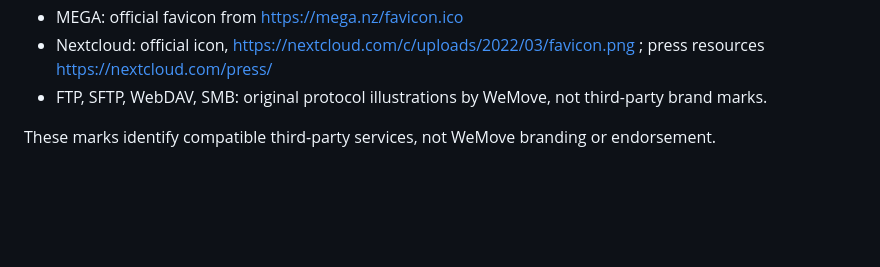
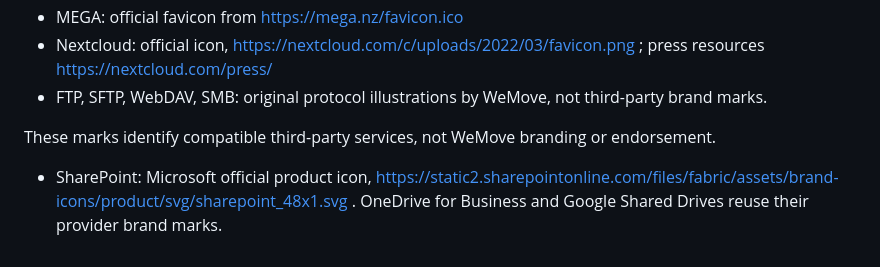
Before and after one commit to susunola/WeMove, a Markdown page: assets/PROVIDER-ICON-SOURCES.md, the part around the change. Rendered like a GitHub page; blank space fills up the shorter version.

```diff
--- a/assets/PROVIDER-ICON-SOURCES.md
+++ b/assets/PROVIDER-ICON-SOURCES.md
@@ -19,3 +19,5 @@ Retrieved 2026-10-11. All trademarks remain with their respective owners.
 - FTP, SFTP, WebDAV, SMB: original protocol illustrations by WeMove, not third-party brand marks.
 
 These marks identify compatible third-party services, not WeMove branding or endorsement.
+
+- SharePoint: Microsoft official product icon, https://static2.sharepointonline.com/files/fabric/assets/brand-icons/product/svg/sharepoint_48x1.svg . OneDrive for Business and Google Shared Drives reuse their provider brand marks.
```
Also changed, not shown: README.md (+2 -0 lines), README.zh-CN.md (+2 -0 lines), docs/enterprise-storage.md (added, +31 -0 lines), designs/enterprise-storage.png (added), 10 other files.
